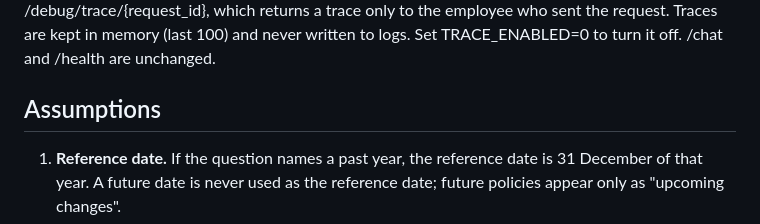
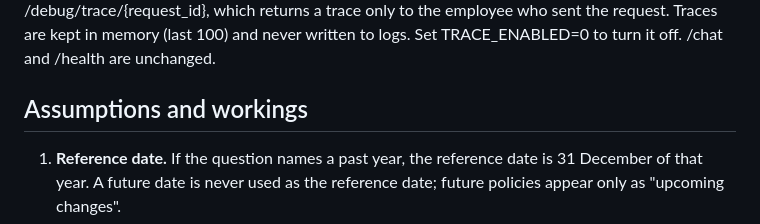
Before and after one commit to Sriram-code/veltrix, a Markdown page: README.md, the part around one of its changes. Rendered like a GitHub page.

```diff
--- a/README.md
+++ b/README.md
@@ -145,7 +146,7 @@ a trace only to the employee who sent the request. Traces are kept
 in memory (last 100) and never written to logs. Set TRACE_ENABLED=0
 to turn it off. /chat and /health are unchanged.
 
-## Assumptions
+## Assumptions and workings
 
 1. **Reference date.** If the question names a past year, the reference date is 31 December of that year. A future
    date is never used as the reference date; future policies appear only as "upcoming changes".
```
Also changed, not shown: other parts of README.md (+1 -0 lines).
